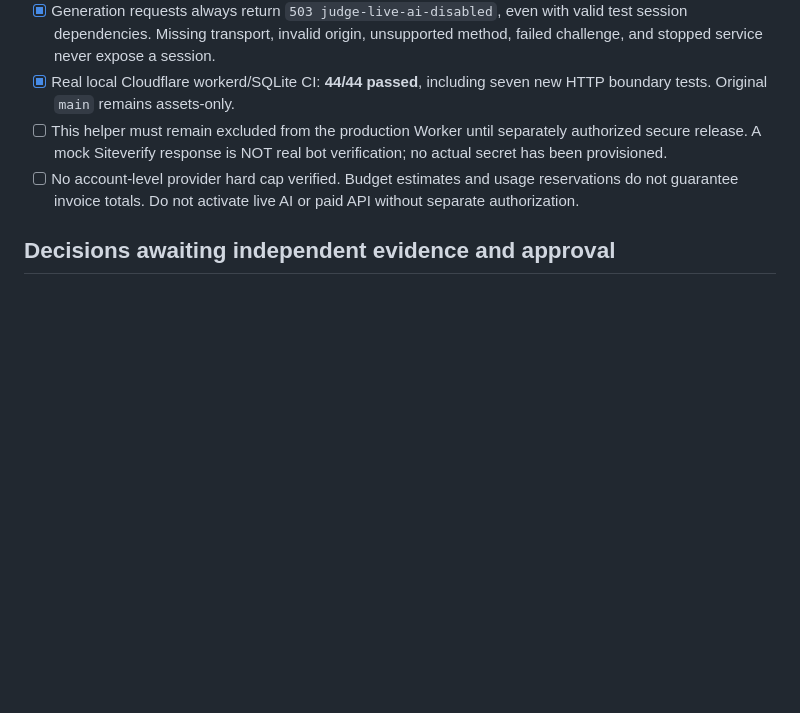
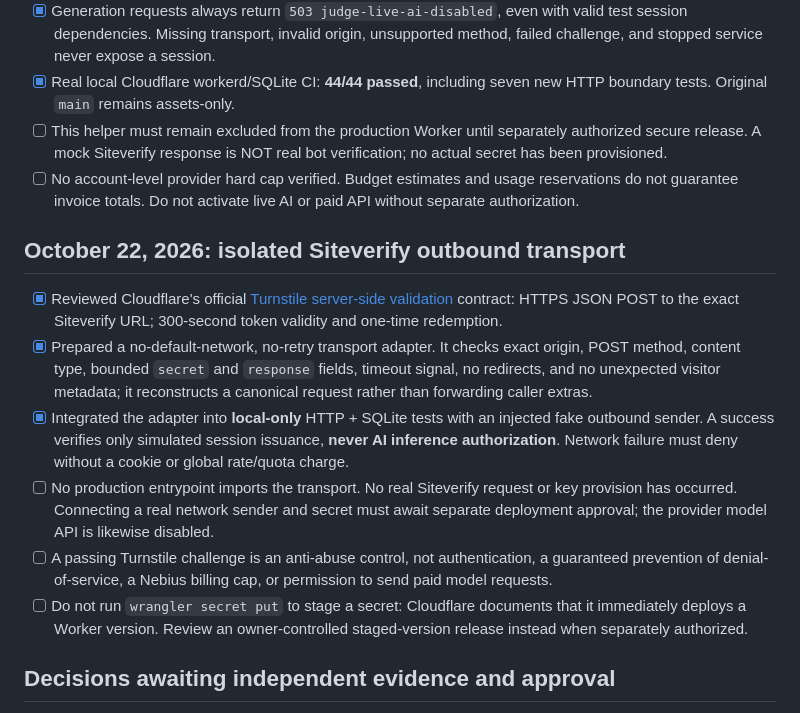
Before and after one commit to DiscoverAIDani/socialspark-hackathon-release, a Markdown page: JUDGE_DEMO_RELEASE_GATE.md, the part around the change. Rendered like a GitHub page; blank space fills up the shorter version.

Commit message:
docs: record Cloudflare Siteverify contract and unconnected paid-inference controls

```diff
--- a/JUDGE_DEMO_RELEASE_GATE.md
+++ b/JUDGE_DEMO_RELEASE_GATE.md
@@ -55,6 +55,14 @@ This checklist documents the gap between the public, static offline demo and an
 - [ ] This helper must remain excluded from the production Worker until separately authorized secure release. A mock Siteverify response is NOT real bot verification; no actual secret has been provisioned.
 - [ ] No account-level provider hard cap verified. Budget estimates and usage reservations do not guarantee invoice totals. Do not activate live AI or paid API without separate authorization.
 
+## October 22, 2026: isolated Siteverify outbound transport
+- [x] Reviewed Cloudflare's official [Turnstile server-side validation](https://developers.cloudflare.com/turnstile/get-started/server-side-validation/) contract: HTTPS JSON POST to the exact Siteverify URL; 300-second token validity and one-time redemption.
+- [x] Prepared a no-default-network, no-retry transport adapter. It checks exact origin, POST method, content type, bounded `secret` and `response` fields, timeout signal, no redirects, and no unexpected visitor metadata; it reconstructs a canonical request rather than forwarding caller extras.
+- [x] Integrated the adapter into **local-only** HTTP + SQLite tests with an injected fake outbound sender. A success verifies only simulated session issuance, **never AI inference authorization**. Network failure must deny without a cookie or global rate/quota charge.
+- [ ] No production entrypoint imports the transport. No real Siteverify request or key provision has occurred. Connecting a real network sender and secret must await separate deployment approval; the provider model API is likewise disabled.
+- [ ] A passing Turnstile challenge is an anti-abuse control, not authentication, a guaranteed prevention of denial-of-service, a Nebius billing cap, or permission to send paid model requests.
+- [ ] Do not run `wrangler secret put` to stage a secret: Cloudflare documents that it immediately deploys a Worker version. Review an owner-controlled staged-version release instead when separately authorized.
+
 ## Decisions awaiting independent evidence and approval
 1. **Organizer's acceptance:** The proposed shared 20-attempt lifetime gate could exhaust before judging ends December 15, 2026. Obtain organizer guidance before treating a restricted demo as compliant. Never present offline examples as runtime inference.
 2. **Spend exposure:** Verify model availability, current input/output pricing, billable failures, maximum request and response size, actual auto-top-up state, and whether an account-level enforceable hard stop is supported. The $1 application-side reservation is NOT a Nebius guarantee. Keep account/payment details private.
```
